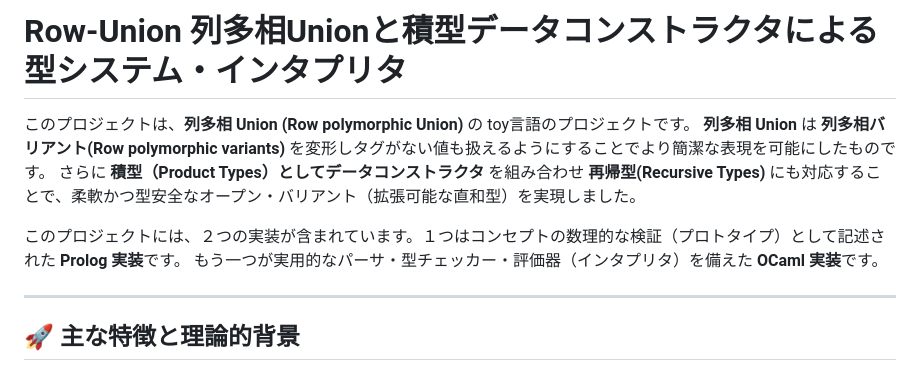
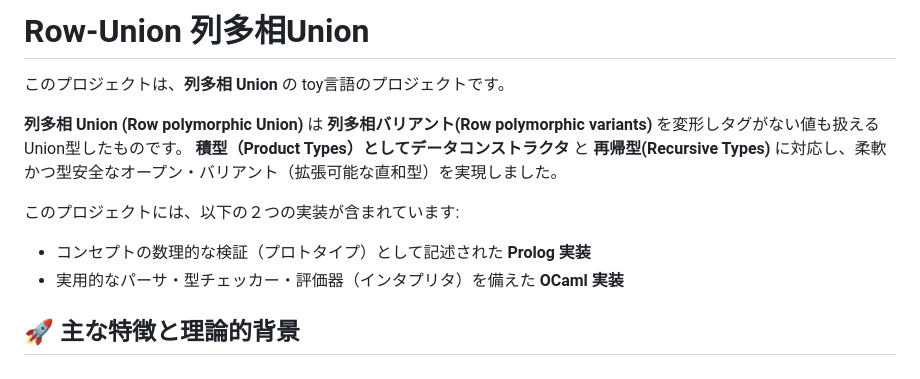
Before and after one commit to hsk/row_union, a Markdown page: README.md, the part around one of its changes. Rendered like a GitHub page.

```diff
--- a/README.md
+++ b/README.md
@@ -1,13 +1,14 @@
-# Row-Union 列多相Unionと積型データコンストラクタによる型システム・インタプリタ
+# Row-Union 列多相Union
 
-このプロジェクトは、**列多相 Union (Row polymorphic Union)** の toy言語のプロジェクトです。
-**列多相 Union** は **列多相バリアント(Row polymorphic variants)** を変形しタグがない値も扱えるようにすることでより簡潔な表現を可能にしたものです。
-さらに **積型（Product Types）としてデータコンストラクタ** を組み合わせ **再帰型(Recursive Types)** にも対応することで、柔軟かつ型安全なオープン・バリアント（拡張可能な直和型）を実現しました。
+このプロジェクトは、**列多相 Union** の toy言語のプロジェクトです。
 
-このプロジェクトには、２つの実装が含まれています。１つはコンセプトの数理的な検証（プロトタイプ）として記述された **Prolog 実装**です。
-もう一つが実用的なパーサ・型チェッカー・評価器（インタプリタ）を備えた **OCaml 実装**です。
+**列多相 Union (Row polymorphic Union)** は **列多相バリアント(Row polymorphic variants)** を変形しタグがない値も扱えるUnion型したものです。
+**積型（Product Types）としてデータコンストラクタ** と **再帰型(Recursive Types)** に対応し、柔軟かつ型安全なオープン・バリアント（拡張可能な直和型）を実現しました。
 
----
+このプロジェクトには、以下の２つの実装が含まれています:
+
+- コンセプトの数理的な検証（プロトタイプ）として記述された **Prolog 実装**
+- 実用的なパーサ・型チェッカー・評価器（インタプリタ）を備えた **OCaml 実装**
 
 ## 🚀 主な特徴と理論的背景
 
```
Also changed, not shown: other parts of README.md (+0 -14 lines).
